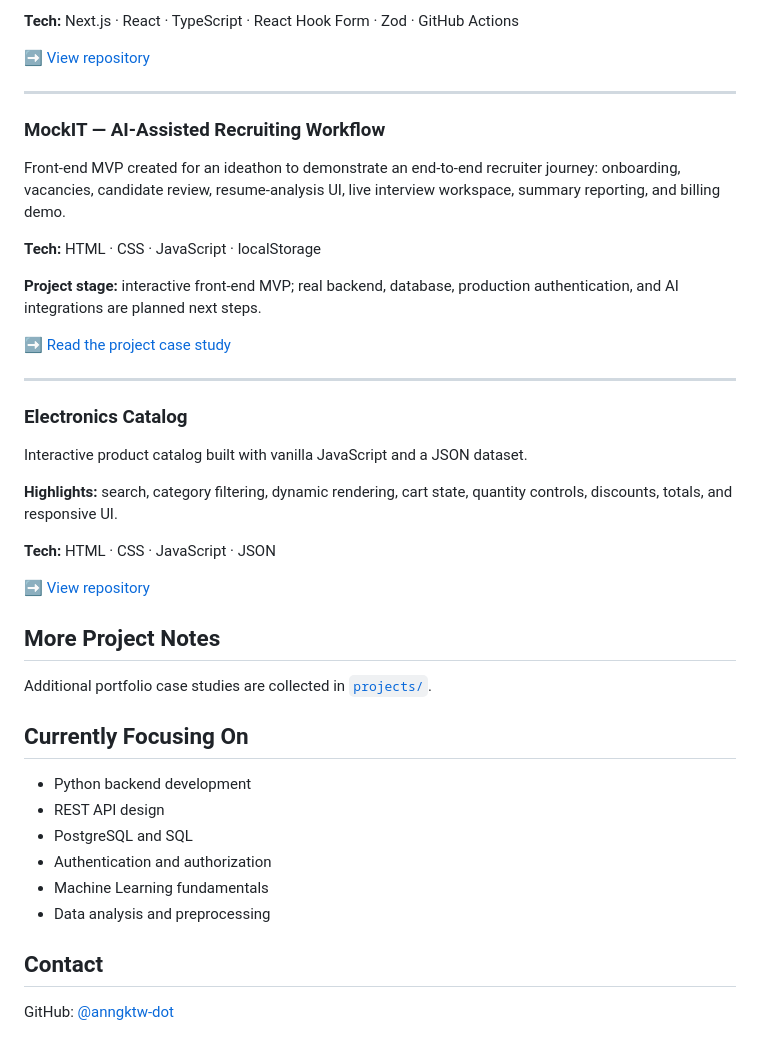
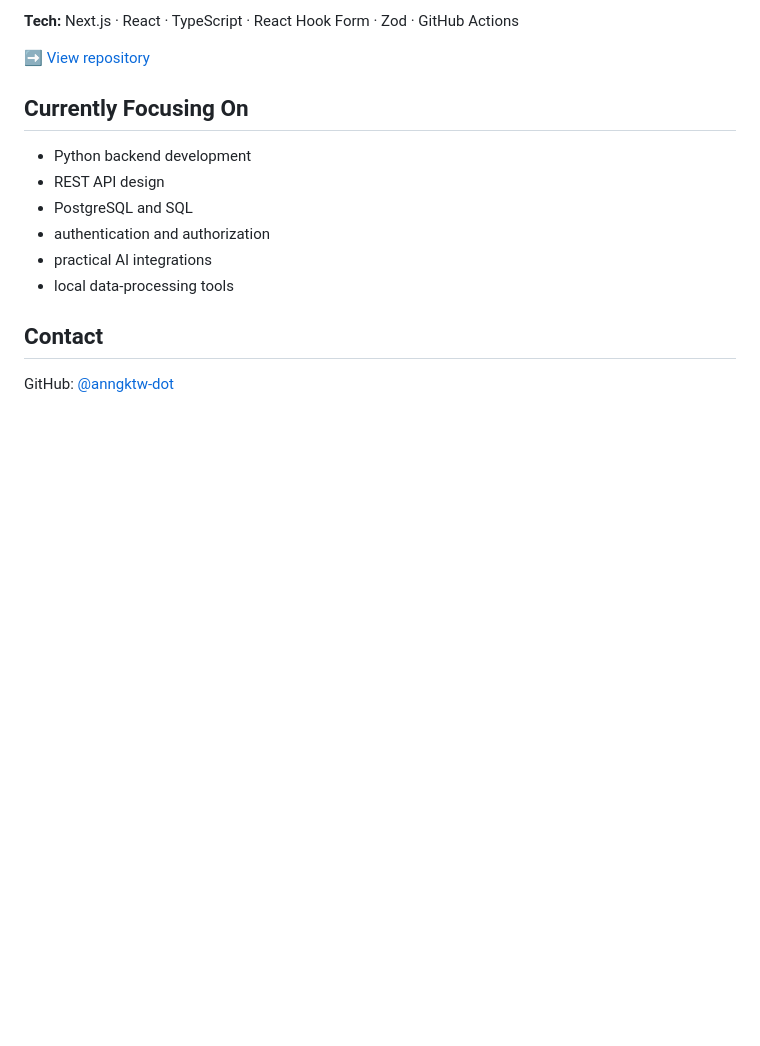
Before and after one commit to anngktw-dot/AGELINA, a Markdown page: README.md, the part around one of its changes. Rendered like a GitHub page; blank space fills up the shorter version.

```diff
--- a/README.md
+++ b/README.md
@@ -76,41 +60,15 @@ Structured authentication frontend with login, registration, email verification,
 **Tech:** Next.js · React · TypeScript · React Hook Form · Zod · GitHub Actions
 
 ➡️ [View repository](https://github.com/anngktw-dot/Sympany)
-
----
-
-### MockIT — AI-Assisted Recruiting Workflow
-Front-end MVP created for an ideathon to demonstrate an end-to-end recruiter journey: onboarding, vacancies, candidate review, resume-analysis UI, live interview workspace, summary reporting, and billing demo.
-
-**Tech:** HTML · CSS · JavaScript · localStorage
-
-**Project stage:** interactive front-end MVP; real backend, database, production authentication, and AI integrations are planned next steps.
-
-➡️ [Read the project case study](./MOCKIT.md)
-
----
-
-### Electronics Catalog
-Interactive product catalog built with vanilla JavaScript and a JSON dataset.
-
-**Highlights:** search, category filtering, dynamic rendering, cart state, quantity controls, discounts, totals, and responsive UI.
-
-**Tech:** HTML · CSS · JavaScript · JSON
-
-➡️ [View repository](https://github.com/anngktw-dot/pract-6)
-
-## More Project Notes
-
-Additional portfolio case studies are collected in [`projects/`](./projects/README.md).
 
 ## Currently Focusing On
 
 - Python backend development
 - REST API design
 - PostgreSQL and SQL
-- Authentication and authorization
-- Machine Learning fundamentals
-- Data analysis and preprocessing
+- authentication and authorization
+- practical AI integrations
+- local data-processing tools
 
 ## Contact
 
```
Also changed, not shown: other parts of README.md (+39 -55 lines).
